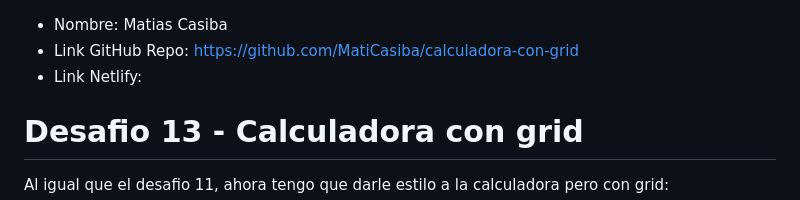
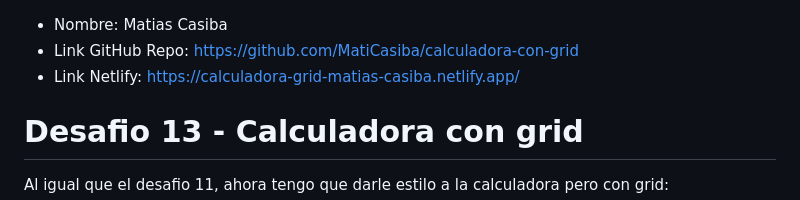
Before and after one commit to MatiCasiba/calculadora-con-grid, a Markdown page: README.md, the part around the change. Drawn GitHub-style.

Commit message:
Agregué link de netlify

```diff
--- a/README.md
+++ b/README.md
@@ -1,6 +1,6 @@
 * Nombre: Matias Casiba
 * Link GitHub Repo: https://github.com/MatiCasiba/calculadora-con-grid
-* Link Netlify:
+* Link Netlify: https://calculadora-grid-matias-casiba.netlify.app/
 
 # Desafio 13 - Calculadora con grid
 Al igual que el desafio 11, ahora tengo que darle estilo a la calculadora pero con grid:
```
